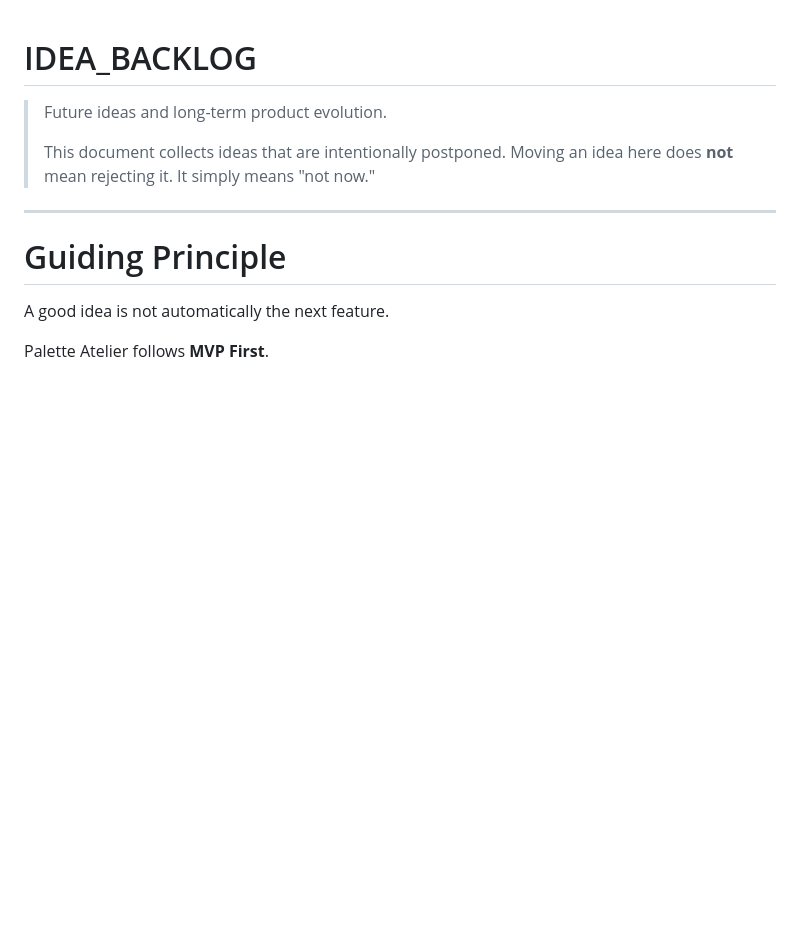
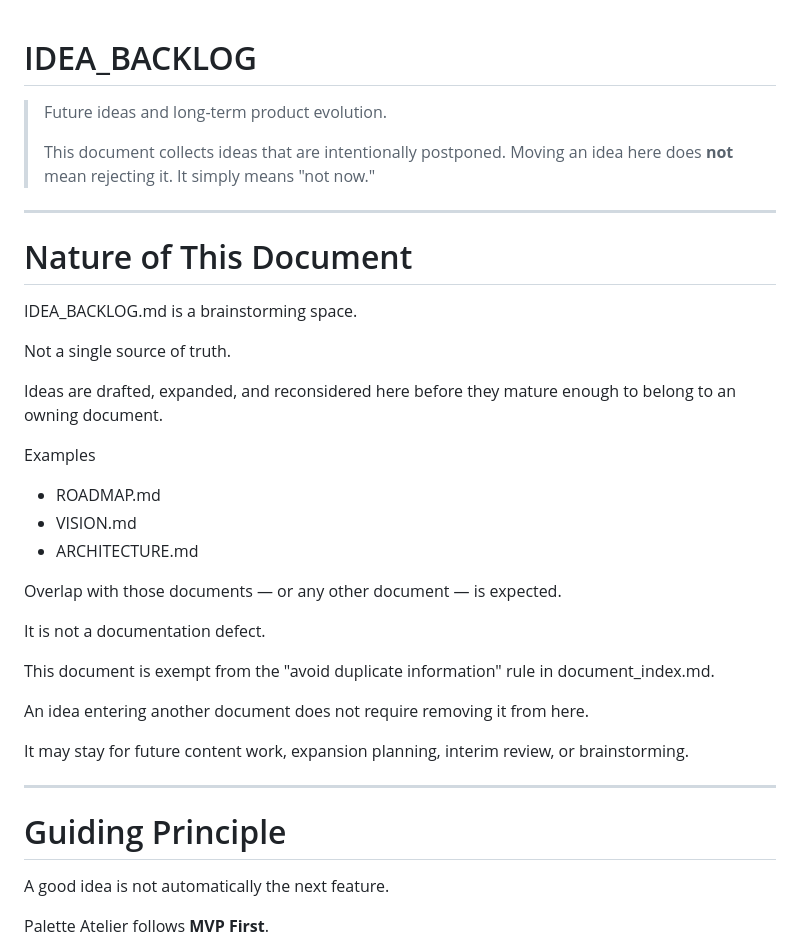
Before and after one commit to kangyj099/Palette_Atelier, a Markdown page: docs/Product/IDEA_BACKLOG.md, the part around the change. Drawn GitHub-style; blank space fills up the shorter version.

Commit message:
docs: document IDEA_BACKLOG.md's exemption from the dedup rule

```diff
--- a/docs/Product/IDEA_BACKLOG.md
+++ b/docs/Product/IDEA_BACKLOG.md
@@ -5,6 +5,32 @@
 > This document collects ideas that are intentionally postponed.
 > Moving an idea here does **not** mean rejecting it.
 > It simply means "not now."
+
+---
+
+# Nature of This Document
+
+IDEA_BACKLOG.md is a brainstorming space.
+
+Not a single source of truth.
+
+Ideas are drafted, expanded, and reconsidered here before they mature enough to belong to an owning document.
+
+Examples
+
+- ROADMAP.md
+- VISION.md
+- ARCHITECTURE.md
+
+Overlap with those documents — or any other document — is expected.
+
+It is not a documentation defect.
+
+This document is exempt from the "avoid duplicate information" rule in document_index.md.
+
+An idea entering another document does not require removing it from here.
+
+It may stay for future content work, expansion planning, interim review, or brainstorming.
 
 ---
 
```
Also changed, not shown: docs/document_index.md (+11 -0 lines).
